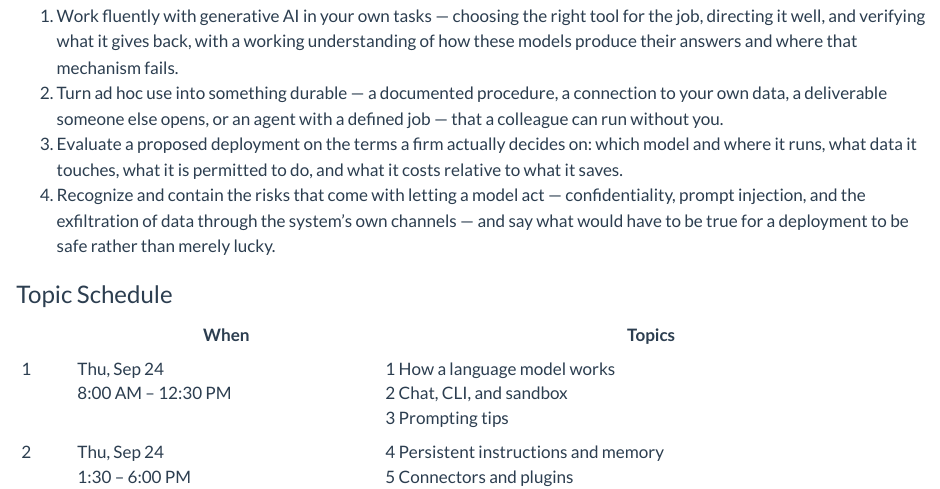
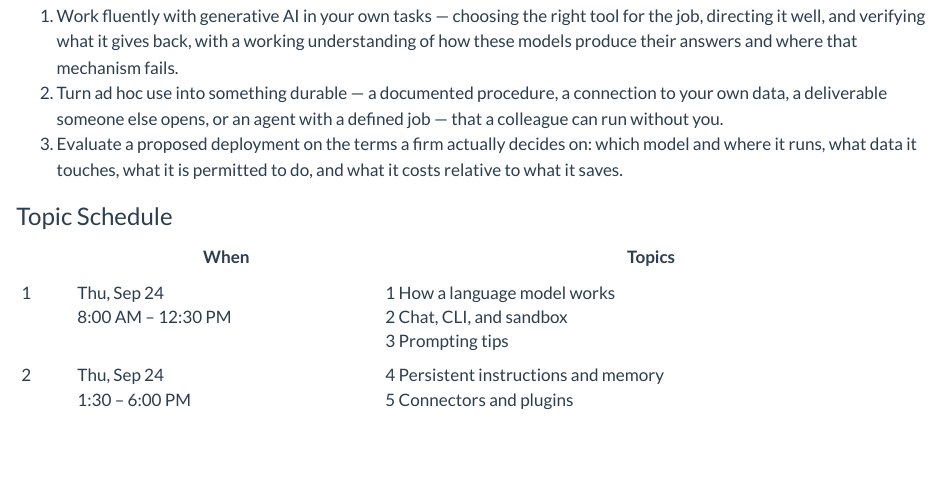
Before and after one commit to kerryback/mgmt803, a Quarto document (syllabus.qmd): the page in a window 1100 px wide, from 1340 px down. Rendered offline with R 4.5, knitr and Pandoc in place of Quarto, with nearby package versions.

Commit message:
Drop the security learning objective from the syllabus
Co-Authored-By: Claude Opus 5 (1M context) <noreply@anthropic.com>

```diff
--- a/syllabus.qmd
+++ b/syllabus.qmd
@@ -76,9 +76,6 @@ By the end of the course, you should be able to:
 3. Evaluate a proposed deployment on the terms a firm actually decides on: which model and
    where it runs, what data it touches, what it is permitted to do, and what it costs
    relative to what it saves.
-4. Recognize and contain the risks that come with letting a model act — confidentiality,
-   prompt injection, and the exfiltration of data through the system's own channels — and
-   say what would have to be true for a deployment to be safe rather than merely lucky.
 
 ### Topic Schedule
 
```
Also changed, not shown: docs/search.json, 2 other files.
